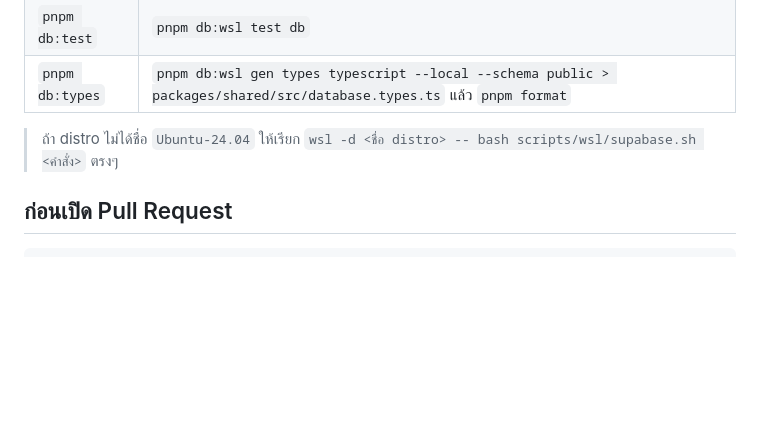
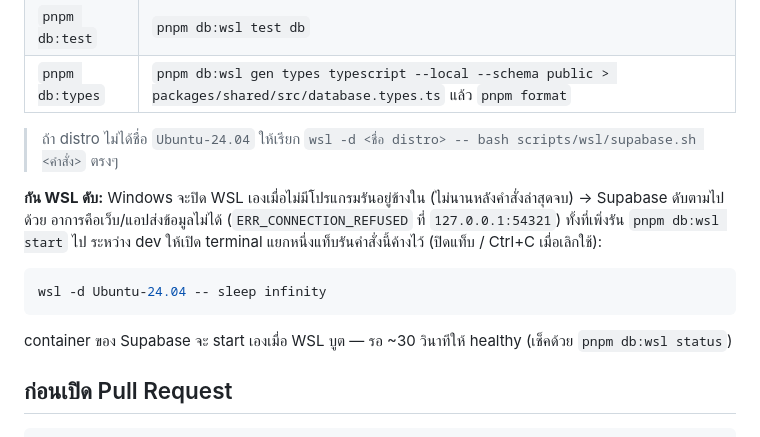
Before and after one commit to AugWaChi12/rukan, a Markdown page: README.md, the part around the change. GitHub-like rendering; blank space fills up the shorter version.

Commit message:
docs: keep WSL alive while running local Supabase
Windows shuts WSL down when nothing runs inside it, taking the Supabase
containers with it (ERR_CONNECTION_REFUSED on 127.0.0.1:54321).

Co-Authored-By: Claude Opus 5.5 <noreply@anthropic.com>

````diff
--- a/README.md
+++ b/README.md
@@ -81,6 +81,16 @@ wsl -d Ubuntu-24.04 -- bash scripts/wsl/install-node.sh
 
 > ถ้า distro ไม่ได้ชื่อ `Ubuntu-24.04` ให้เรียก `wsl -d <ชื่อ distro> -- bash scripts/wsl/supabase.sh <คำสั่ง>` ตรงๆ
 
+**กัน WSL ดับ:** Windows จะปิด WSL เองเมื่อไม่มีโปรแกรมรันอยู่ข้างใน (ไม่นานหลังคำสั่งล่าสุดจบ) → Supabase ดับตามไปด้วย
+อาการคือเว็บ/แอปส่งข้อมูลไม่ได้ (`ERR_CONNECTION_REFUSED` ที่ `127.0.0.1:54321`) ทั้งที่เพิ่งรัน `pnpm db:wsl start` ไป
+ระหว่าง dev ให้เปิด terminal แยกหนึ่งแท็บรันคำสั่งนี้ค้างไว้ (ปิดแท็บ / Ctrl+C เมื่อเลิกใช้):
+
+```bash
+wsl -d Ubuntu-24.04 -- sleep infinity
+```
+
+container ของ Supabase จะ start เองเมื่อ WSL บูต — รอ ~30 วินาทีให้ healthy (เช็คด้วย `pnpm db:wsl status`)
+
 ## ก่อนเปิด Pull Request
 
 ```bash
````
